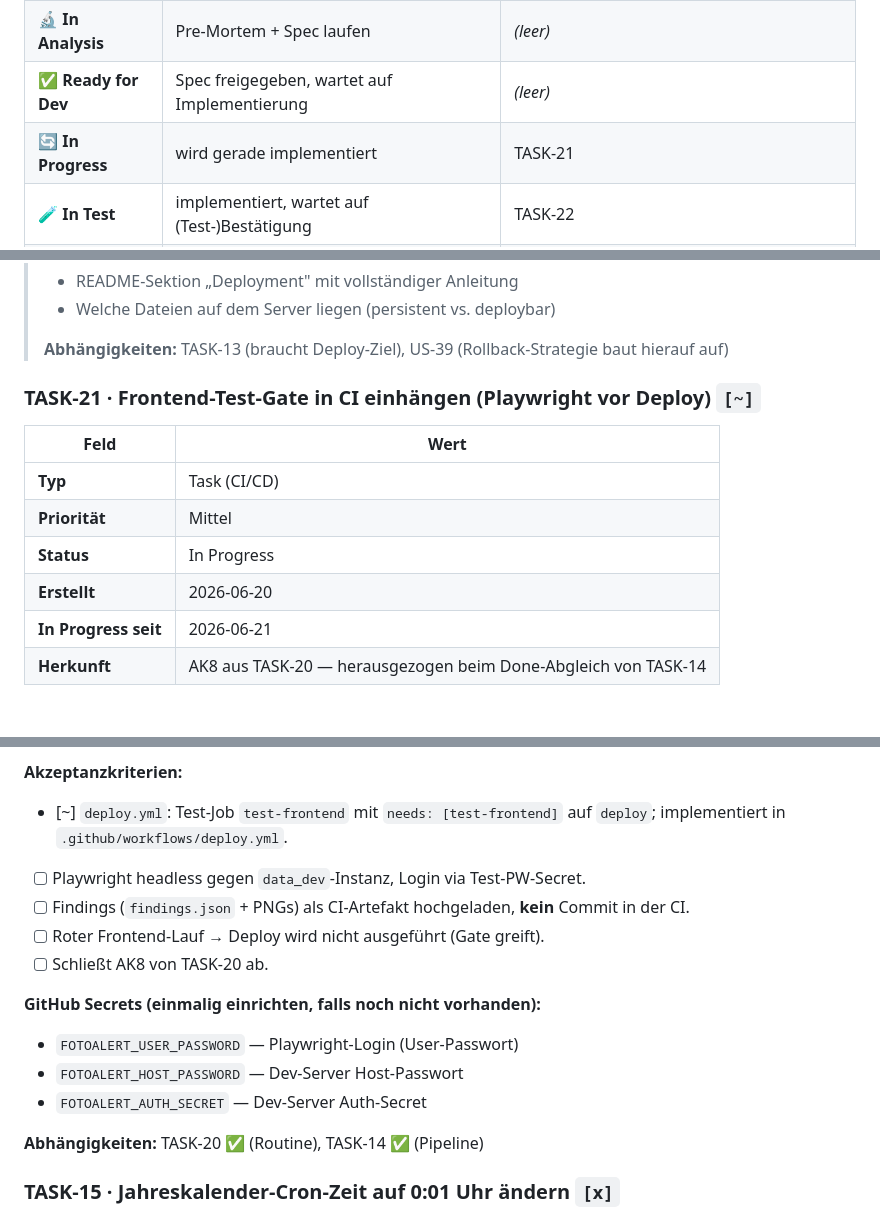
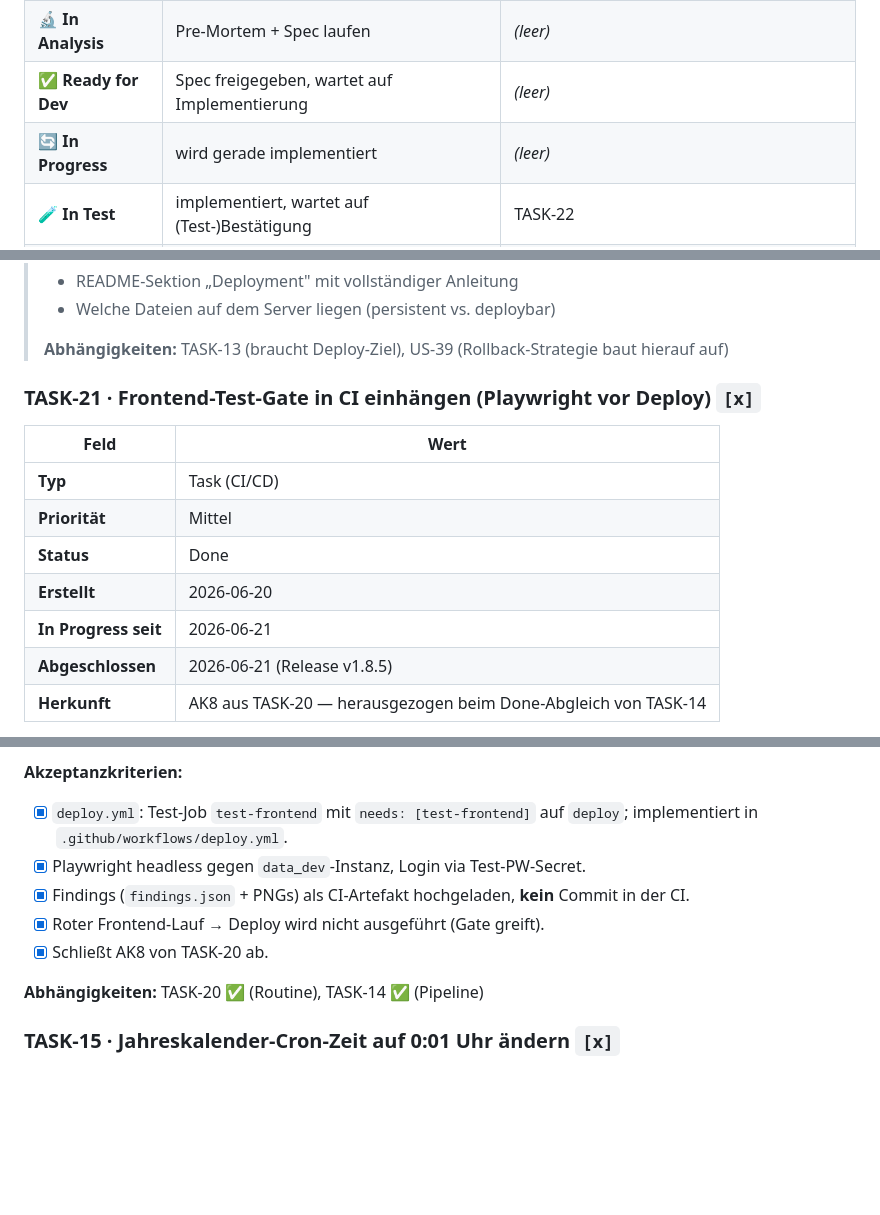
Before and after one commit to stephanschumann/fotoalert, a Markdown page: FotoAlert/BACKLOG.md, 3 parts joined by grey strips. Rendered like a GitHub page; blank space fills up the shorter version.

Commit message:
docs: TASK-21 auf Done gesetzt

```diff
--- a/FotoAlert/BACKLOG.md
+++ b/FotoAlert/BACKLOG.md
@@ -28,7 +28,7 @@
 | **🚦 Ready for Analysis** | *Dein Gate* — freigegeben für die Agenten | *(leer)* |
 | **🔬 In Analysis** | Pre-Mortem + Spec laufen | *(leer)* |
 | **✅ Ready for Dev** | Spec freigegeben, wartet auf Implementierung | *(leer)* |
-| **🔄 In Progress** | wird gerade implementiert | TASK-21 |
+| **🔄 In Progress** | wird gerade implementiert | *(leer)* |
 | **🧪 In Test** | implementiert, wartet auf (Test-)Bestätigung | TASK-22 |
 | **🔁 Retro / Lernen** | auto nach Done: Erkenntnisse → Memory/Tests, Skill-Vorschläge zur Freigabe | *(transient — läuft automatisch)* |
 | **🚫 Excluded** | explizit ausgeschlossen — nie aufnehmen | *(leer)* |
@@ -1366,15 +1366,16 @@ Hinweis in Header aktualisieren: erklärt, dass `FOTOALERT_ENV=dev` gesetzt sein
 > **Abhängigkeiten:** TASK-13 (braucht Deploy-Ziel), US-39 (Rollback-Strategie baut hierauf auf)
 
 
-### TASK-21 · Frontend-Test-Gate in CI einhängen (Playwright vor Deploy) `[~]`
+### TASK-21 · Frontend-Test-Gate in CI einhängen (Playwright vor Deploy) `[x]`
 
 | Feld | Wert |
 |------|------|
 | **Typ** | Task (CI/CD) |
 | **Priorität** | Mittel |
-| **Status** | In Progress |
+| **Status** | Done |
 | **Erstellt** | 2026-06-20 |
 | **In Progress seit** | 2026-06-21 |
+| **Abgeschlossen** | 2026-06-21 (Release v1.8.5) |
 | **Herkunft** | AK8 aus TASK-20 — herausgezogen beim Done-Abgleich von TASK-14 |
 
 **Beschreibung:** Die bereits implementierte Frontend-Testroutine (`backend/tests/frontend/`, TASK-20, Playwright/Option A) wird in `.github/workflows/deploy.yml` als Test-Gate **vor** dem Deploy-Step eingehängt. Aktuell deployt der Workflow direkt ohne Frontend-Regressionsprüfung.
@@ -1384,16 +1385,11 @@ Hinweis in Header aktualisieren: erklärt, dass `FOTOALERT_ENV=dev` gesetzt sein
 - Ausgeschlossen: Änderungen an der Testroutine selbst (TASK-20, done); BACKLOG-Merge der Findings (bleibt Mac-seitig/Intake).
 
 **Akzeptanzkriterien:**
-- [~] `deploy.yml`: Test-Job `test-frontend` mit `needs: [test-frontend]` auf `deploy`; implementiert in `.github/workflows/deploy.yml`.
-- [ ] Playwright headless gegen `data_dev`-Instanz, Login via Test-PW-Secret.
-- [ ] Findings (`findings.json` + PNGs) als CI-Artefakt hochgeladen, **kein** Commit in der CI.
-- [ ] Roter Frontend-Lauf → Deploy wird nicht ausgeführt (Gate greift).
-- [ ] Schließt AK8 von TASK-20 ab.
-
-**GitHub Secrets (einmalig einrichten, falls noch nicht vorhanden):**
-- `FOTOALERT_USER_PASSWORD` — Playwright-Login (User-Passwort)
-- `FOTOALERT_HOST_PASSWORD` — Dev-Server Host-Passwort
-- `FOTOALERT_AUTH_SECRET` — Dev-Server Auth-Secret
+- [x] `deploy.yml`: Test-Job `test-frontend` mit `needs: [test-frontend]` auf `deploy`; implementiert in `.github/workflows/deploy.yml`.
+- [x] Playwright headless gegen `data_dev`-Instanz, Login via Test-PW-Secret.
+- [x] Findings (`findings.json` + PNGs) als CI-Artefakt hochgeladen, **kein** Commit in der CI.
+- [x] Roter Frontend-Lauf → Deploy wird nicht ausgeführt (Gate greift).
+- [x] Schließt AK8 von TASK-20 ab.
 
 **Abhängigkeiten:** TASK-20 ✅ (Routine), TASK-14 ✅ (Pipeline)
 
```
